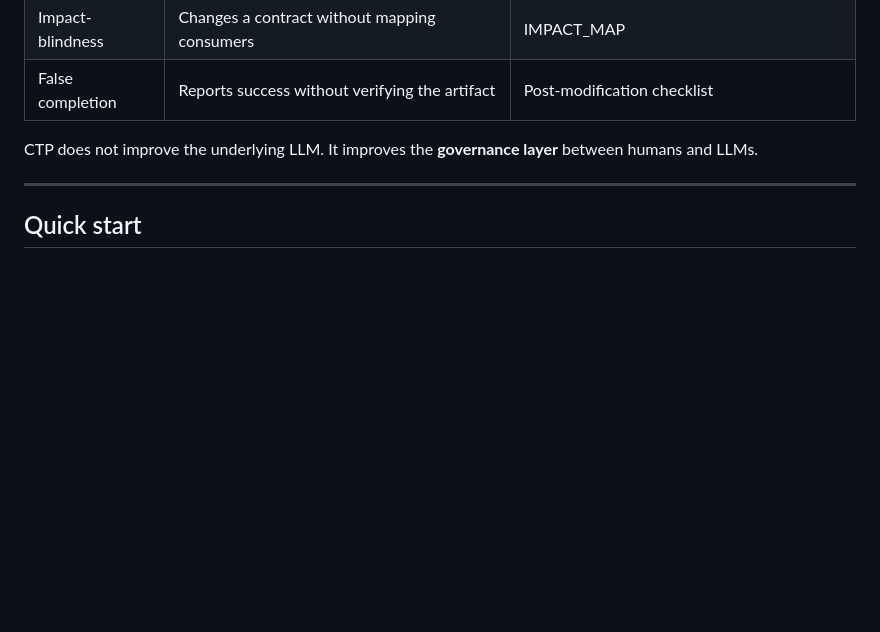
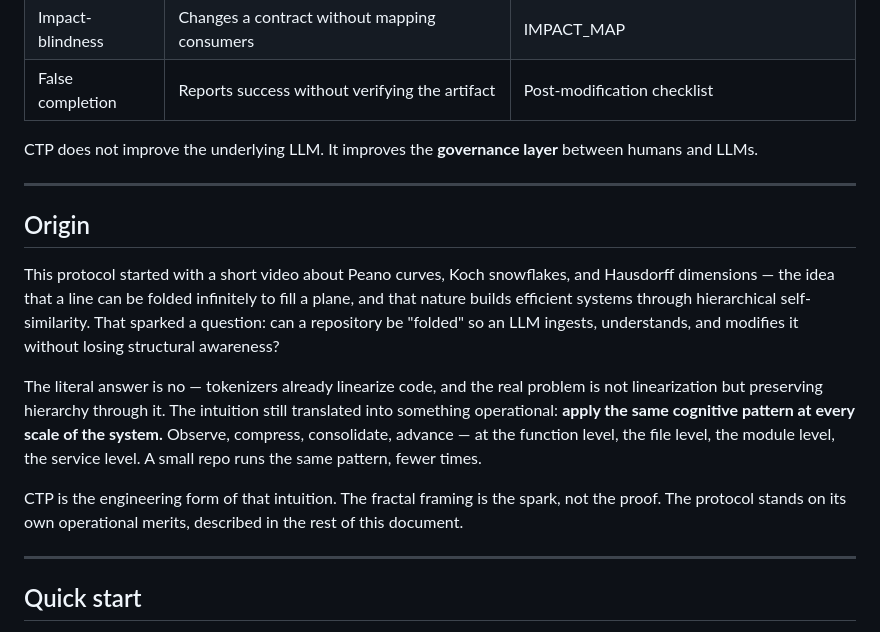
Before and after one commit to chvg1968/cognitive-traversal-protocol, a Markdown page: README.md, the part around the change. Drawn GitHub-style; blank space fills up the shorter version.

Commit message:
docs: add origin section to README

```diff
--- a/README.md
+++ b/README.md
@@ -43,6 +43,16 @@ LLMs and agentic tools fail in predictable ways:
 | False completion | Reports success without verifying the artifact | Post-modification checklist |
 
 CTP does not improve the underlying LLM. It improves the **governance layer** between humans and LLMs.
+
+---
+
+## Origin
+
+This protocol started with a short video about Peano curves, Koch snowflakes, and Hausdorff dimensions — the idea that a line can be folded infinitely to fill a plane, and that nature builds efficient systems through hierarchical self-similarity. That sparked a question: can a repository be "folded" so an LLM ingests, understands, and modifies it without losing structural awareness?
+
+The literal answer is no — tokenizers already linearize code, and the real problem is not linearization but preserving hierarchy through it. The intuition still translated into something operational: **apply the same cognitive pattern at every scale of the system.** Observe, compress, consolidate, advance — at the function level, the file level, the module level, the service level. A small repo runs the same pattern, fewer times.
+
+CTP is the engineering form of that intuition. The fractal framing is the spark, not the proof. The protocol stands on its own operational merits, described in the rest of this document.
 
 ---
 
```
